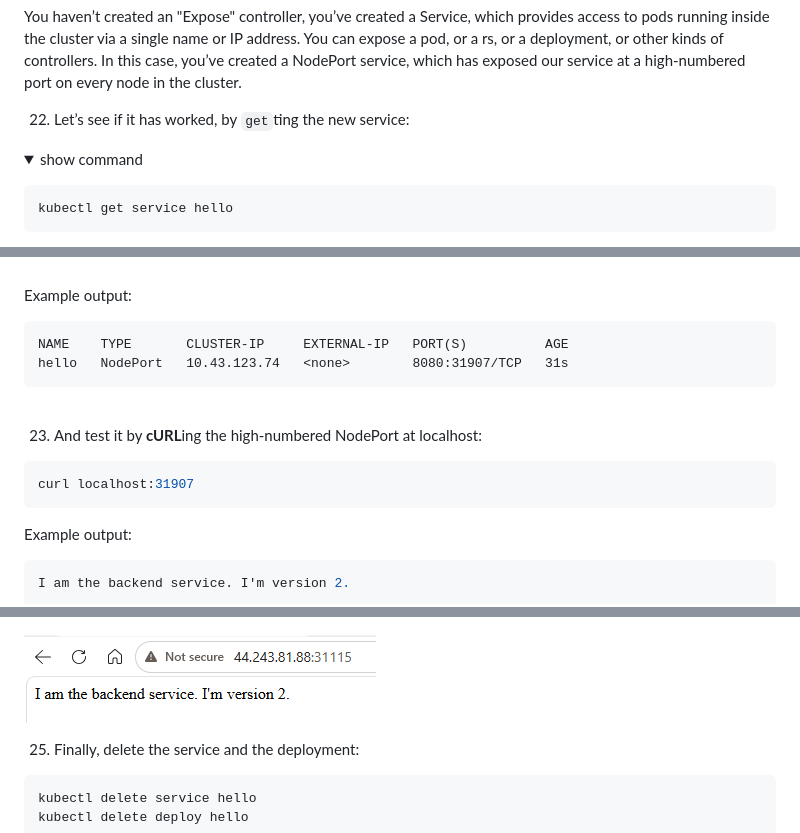
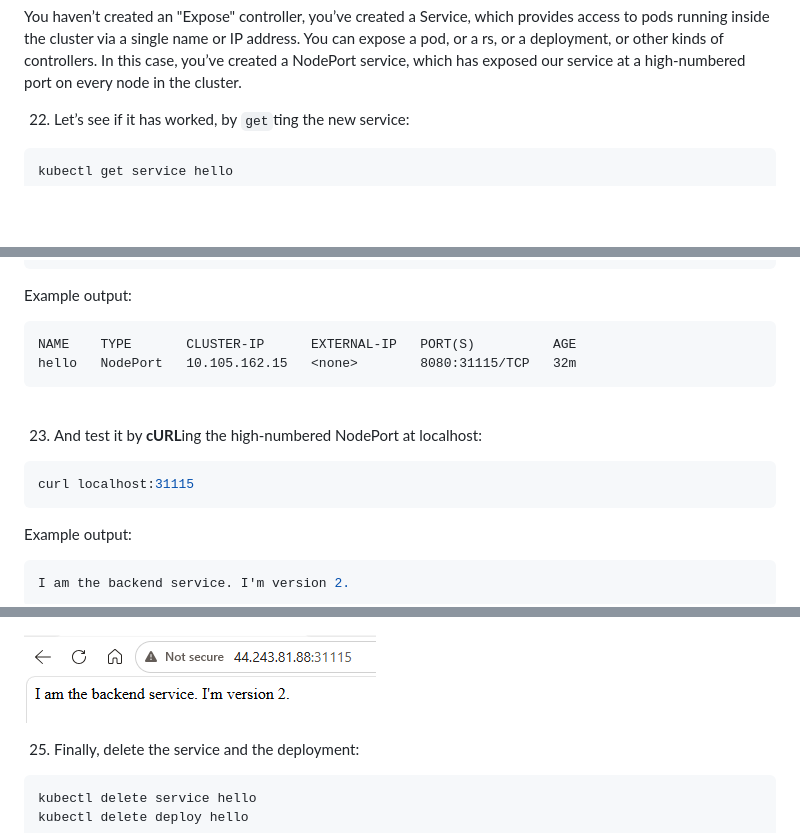
Before and after one commit to qatip/qakf-3day, a Markdown page: labs01/lab1.md, 3 parts joined by grey strips. GitHub-like rendering; folded sections open; blank space fills up the shorter version.

Commit message:
labs updates

````diff
--- a/labs01/lab1.md
+++ b/labs01/lab1.md
@@ -472,9 +472,6 @@ You haven’t created an "Expose" controller, you’ve created a Service, which
 
 22. Let’s see if it has worked, by `get`ting the new service:
 
-<details><summary>show command</summary>
-<p>
-
-```bash
+```
 kubectl get service hello
 ```
@@ -486,8 +479,8 @@ kubectl get service hello
 Example output:
 
 ```
-NAME    TYPE       CLUSTER-IP     EXTERNAL-IP   PORT(S)          AGE
-hello   NodePort   10.43.123.74   <none>        8080:31907/TCP   31s
+NAME    TYPE       CLUSTER-IP      EXTERNAL-IP   PORT(S)          AGE
+hello   NodePort   10.105.162.15   <none>        8080:31115/TCP   32m
 ```
 
 <br/>
@@ -496,7 +489,7 @@ hello   NodePort   10.43.123.74   <none>        8080:31907/TCP   31s
 
 
 ```bash
-curl localhost:31907
+curl localhost:31115
 ```
 
 Example output:
@@ -514,7 +507,7 @@ hostname -i
 
 ![public-ip](../diagrams/public-ip.png)
 
-![test](../diagrams/test.png)
+![browse-to-dep](../diagrams/browse-to-dep.png)
 
 25. Finally, delete the service and the deployment:
 
````
Also changed, not shown: other parts of labs01/lab1.md (+0 -4 lines), diagrams/browse-to-dep.png (renamed from diagrams/test.png).
